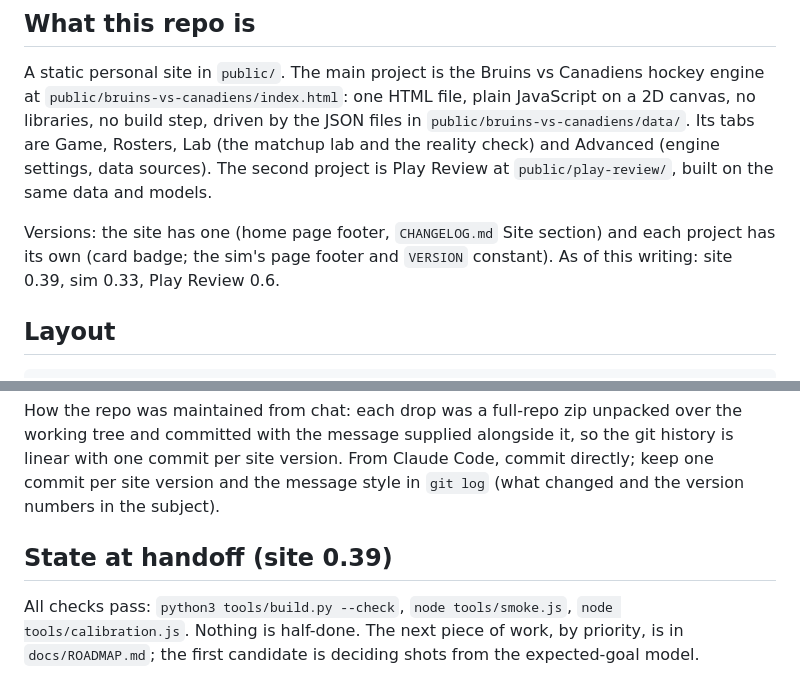
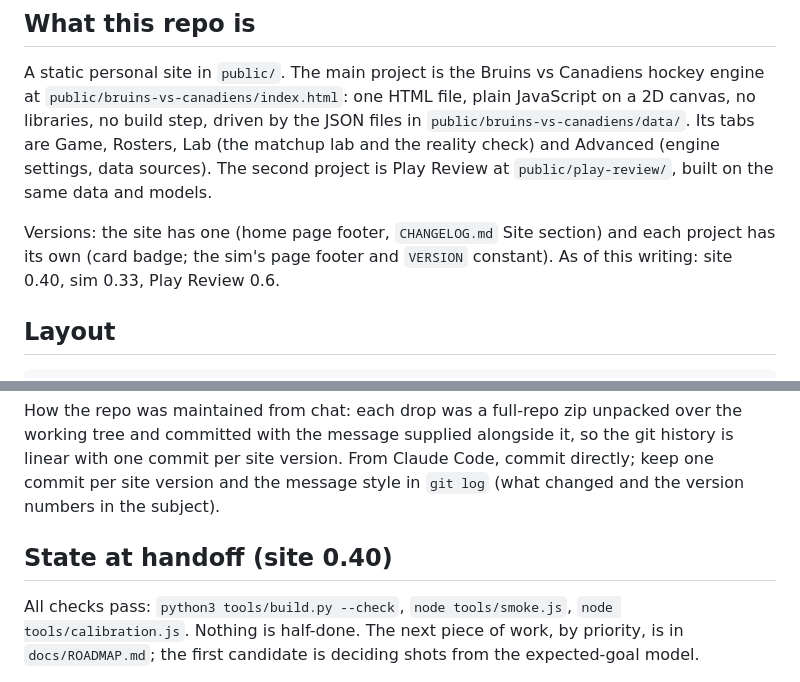
Before and after one commit to pmcdonough/patrick-site, a Markdown page: CLAUDE.md, 2 parts joined by grey strips. Drawn GitHub-style.

```diff
--- a/CLAUDE.md
+++ b/CLAUDE.md
@@ -6,7 +6,7 @@ Project memory for anyone (or any Claude session) working on this repo. Read thi
 
 A static personal site in `public/`. The main project is the Bruins vs Canadiens hockey engine at `public/bruins-vs-canadiens/index.html`: one HTML file, plain JavaScript on a 2D canvas, no libraries, no build step, driven by the JSON files in `public/bruins-vs-canadiens/data/`. Its tabs are Game, Rosters, Lab (the matchup lab and the reality check) and Advanced (engine settings, data sources). The second project is Play Review at `public/play-review/`, built on the same data and models.
 
-Versions: the site has one (home page footer, `CHANGELOG.md` Site section) and each project has its own (card badge; the sim's page footer and `VERSION` constant). As of this writing: site 0.39, sim 0.33, Play Review 0.6.
+Versions: the site has one (home page footer, `CHANGELOG.md` Site section) and each project has its own (card badge; the sim's page footer and `VERSION` constant). As of this writing: site 0.40, sim 0.33, Play Review 0.6.
 
 ## Layout
 
@@ -64,6 +64,6 @@ Either way, the context that matters is in this file, `docs/ENGINE.md`, `docs/HI
 
 How the repo was maintained from chat: each drop was a full-repo zip unpacked over the working tree and committed with the message supplied alongside it, so the git history is linear with one commit per site version. From Claude Code, commit directly; keep one commit per site version and the message style in `git log` (what changed and the version numbers in the subject).
 
-## State at handoff (site 0.39)
+## State at handoff (site 0.40)
 
 All checks pass: `python3 tools/build.py --check`, `node tools/smoke.js`, `node tools/calibration.js`. Nothing is half-done. The next piece of work, by priority, is in `docs/ROADMAP.md`; the first candidate is deciding shots from the expected-goal model.
```
Also changed, not shown: CHANGELOG.md (+4 -1 lines).
